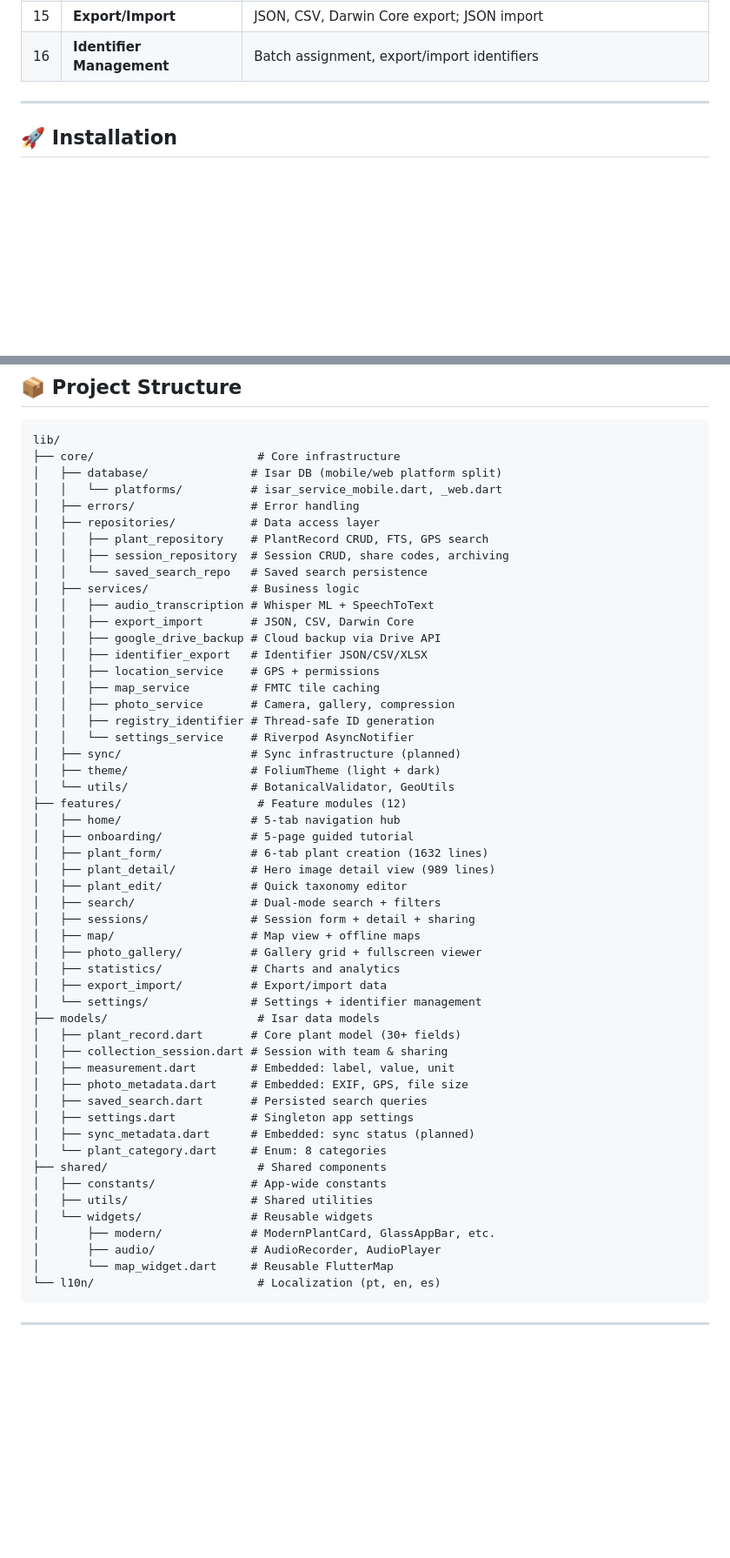
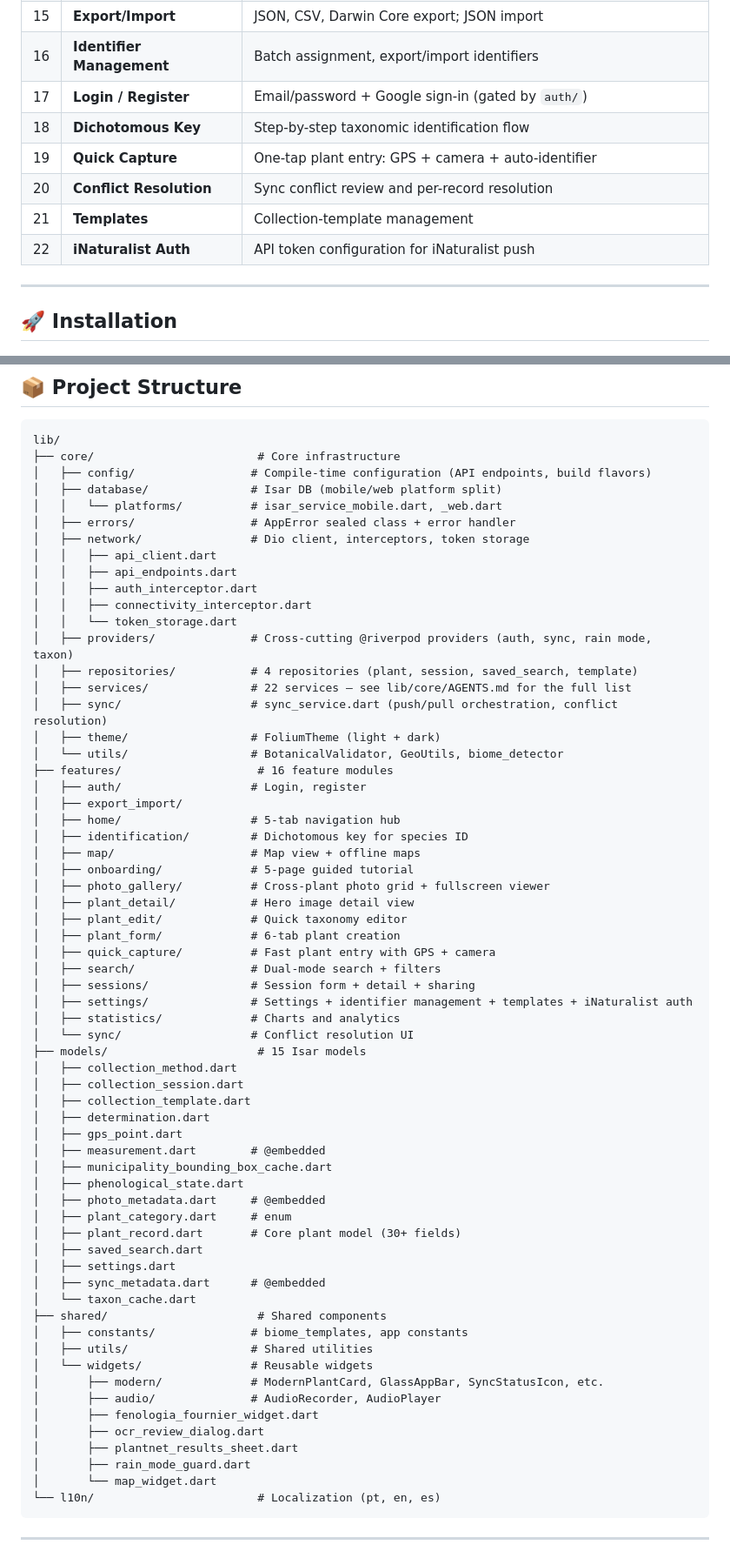
Before and after one commit to orcololo/field_book, a Markdown page: README.md, 2 parts joined by grey strips. Shown at 87% size. Rendered like a GitHub page; blank space fills up the shorter version.

Commit message:
docs: refresh README to reflect 16 features, 22 services, 15 models
Bring the Project Structure tree, Screens table, Features section,
and Dependencies table in line with the actual lib/ contents at
2026-05-08. Add new feature subsections (Auth & Cloud Sync,
Identification & Enrichment, Quick Capture). Remove the broken
RELEASE_NOTES_v1.8.0.md link (file deleted in 798bc77). Update the
bottom Roadmap to surface what shipped since v1.8.0 and reference
ROADMAP.md for the full backlog.

````diff
--- a/README.md
+++ b/README.md
@@ -124,6 +147,12 @@ Folium (_Latin for "leaf"_) is a modern, offline-first mobile application for do
 | 14  | **Settings**              | Comprehensive app configuration                                                |
 | 15  | **Export/Import**         | JSON, CSV, Darwin Core export; JSON import                                     |
 | 16  | **Identifier Management** | Batch assignment, export/import identifiers                                    |
+| 17  | **Login / Register**      | Email/password + Google sign-in (gated by `auth/`)                             |
+| 18  | **Dichotomous Key**       | Step-by-step taxonomic identification flow                                     |
+| 19  | **Quick Capture**         | One-tap plant entry: GPS + camera + auto-identifier                            |
+| 20  | **Conflict Resolution**   | Sync conflict review and per-record resolution                                 |
+| 21  | **Templates**             | Collection-template management                                                 |
+| 22  | **iNaturalist Auth**      | API token configuration for iNaturalist push                                   |
 
 ---
 
@@ -198,55 +227,66 @@ flutter test          # Unit & widget tests
 ```
 lib/
 ├── core/                        # Core infrastructure
+│   ├── config/                 # Compile-time configuration (API endpoints, build flavors)
 │   ├── database/               # Isar DB (mobile/web platform split)
 │   │   └── platforms/          # isar_service_mobile.dart, _web.dart
-│   ├── errors/                 # Error handling
-│   ├── repositories/           # Data access layer
-│   │   ├── plant_repository    # PlantRecord CRUD, FTS, GPS search
-│   │   ├── session_repository  # Session CRUD, share codes, archiving
-│   │   └── saved_search_repo   # Saved search persistence
-│   ├── services/               # Business logic
-│   │   ├── audio_transcription # Whisper ML + SpeechToText
-│   │   ├── export_import       # JSON, CSV, Darwin Core
-│   │   ├── google_drive_backup # Cloud backup via Drive API
-│   │   ├── identifier_export   # Identifier JSON/CSV/XLSX
-│   │   ├── location_service    # GPS + permissions
-│   │   ├── map_service         # FMTC tile caching
-│   │   ├── photo_service       # Camera, gallery, compression
-│   │   ├── registry_identifier # Thread-safe ID generation
-│   │   └── settings_service    # Riverpod AsyncNotifier
-│   ├── sync/                   # Sync infrastructure (planned)
+│   ├── errors/                 # AppError sealed class + error handler
+│   ├── network/                # Dio client, interceptors, token storage
+│   │   ├── api_client.dart
+│   │   ├── api_endpoints.dart
+│   │   ├── auth_interceptor.dart
+│   │   ├── connectivity_interceptor.dart
+│   │   └── token_storage.dart
+│   ├── providers/              # Cross-cutting @riverpod providers (auth, sync, rain mode, taxon)
+│   ├── repositories/           # 4 repositories (plant, session, saved_search, template)
+│   ├── services/               # 22 services — see lib/core/AGENTS.md for the full list
+│   ├── sync/                   # sync_service.dart (push/pull orchestration, conflict resolution)
 │   ├── theme/                  # FoliumTheme (light + dark)
-│   └── utils/                  # BotanicalValidator, GeoUtils
-├── features/                    # Feature modules (12)
+│   └── utils/                  # BotanicalValidator, GeoUtils, biome_detector
+├── features/                    # 16 feature modules
+│   ├── auth/                   # Login, register
+│   ├── export_import/
 │   ├── home/                   # 5-tab navigation hub
+│   ├── identification/         # Dichotomous key for species ID
+│   ├── map/                    # Map view + offline maps
 │   ├── onboarding/             # 5-page guided tutorial
-│   ├── plant_form/             # 6-tab plant creation (1632 lines)
-│   ├── plant_detail/           # Hero image detail view (989 lines)
+│   ├── photo_gallery/          # Cross-plant photo grid + fullscreen viewer
+│   ├── plant_detail/           # Hero image detail view
 │   ├── plant_edit/             # Quick taxonomy editor
+│   ├── plant_form/             # 6-tab plant creation
+│   ├── quick_capture/          # Fast plant entry with GPS + camera
 │   ├── search/                 # Dual-mode search + filters
 │   ├── sessions/               # Session form + detail + sharing
-│   ├── map/                    # Map view + offline maps
-│   ├── photo_gallery/          # Gallery grid + fullscreen viewer
+│   ├── settings/               # Settings + identifier management + templates + iNaturalist auth
 │   ├── statistics/             # Charts and analytics
-│   ├── export_import/          # Export/import data
-│   └── settings/               # Settings + identifier management
-├── models/                      # Isar data models
+│   └── sync/                   # Conflict resolution UI
+├── models/                      # 15 Isar models
+│   ├── collection_method.dart
+│   ├── collection_session.dart
+│   ├── collection_template.dart
+│   ├── determination.dart
+│   ├── gps_point.dart
+│   ├── measurement.dart        # @embedded
+│   ├── municipality_bounding_box_cache.dart
+│   ├── phenological_state.dart
+│   ├── photo_metadata.dart     # @embedded
+│   ├── plant_category.dart     # enum
 │   ├── plant_record.dart       # Core plant model (30+ fields)
-│   ├── collection_session.dart # Session with team & sharing
-│   ├── measurement.dart        # Embedded: label, value, unit
-│   ├── photo_metadata.dart     # Embedded: EXIF, GPS, file size
-│   ├── saved_search.dart       # Persisted search queries
-│   ├── settings.dart           # Singleton app settings
-│   ├── sync_metadata.dart      # Embedded: sync status (planned)
-│   └── plant_category.dart     # Enum: 8 categories
+│   ├── saved_search.dart
+│   ├── settings.dart
+│   ├── sync_metadata.dart      # @embedded
+│   └── taxon_cache.dart
 ├── shared/                      # Shared components
-│   ├── constants/              # App-wide constants
+│   ├── constants/              # biome_templates, app constants
 │   ├── utils/                  # Shared utilities
 │   └── widgets/                # Reusable widgets
-│       ├── modern/             # ModernPlantCard, GlassAppBar, etc.
+│       ├── modern/             # ModernPlantCard, GlassAppBar, SyncStatusIcon, etc.
 │       ├── audio/              # AudioRecorder, AudioPlayer
-│       └── map_widget.dart     # Reusable FlutterMap
+│       ├── fenologia_fournier_widget.dart
+│       ├── ocr_review_dialog.dart
+│       ├── plantnet_results_sheet.dart
+│       ├── rain_mode_guard.dart
+│       └── map_widget.dart
 └── l10n/                        # Localization (pt, en, es)
 ```
 
````
Also changed, not shown: other parts of README.md (+42 -11 lines).
